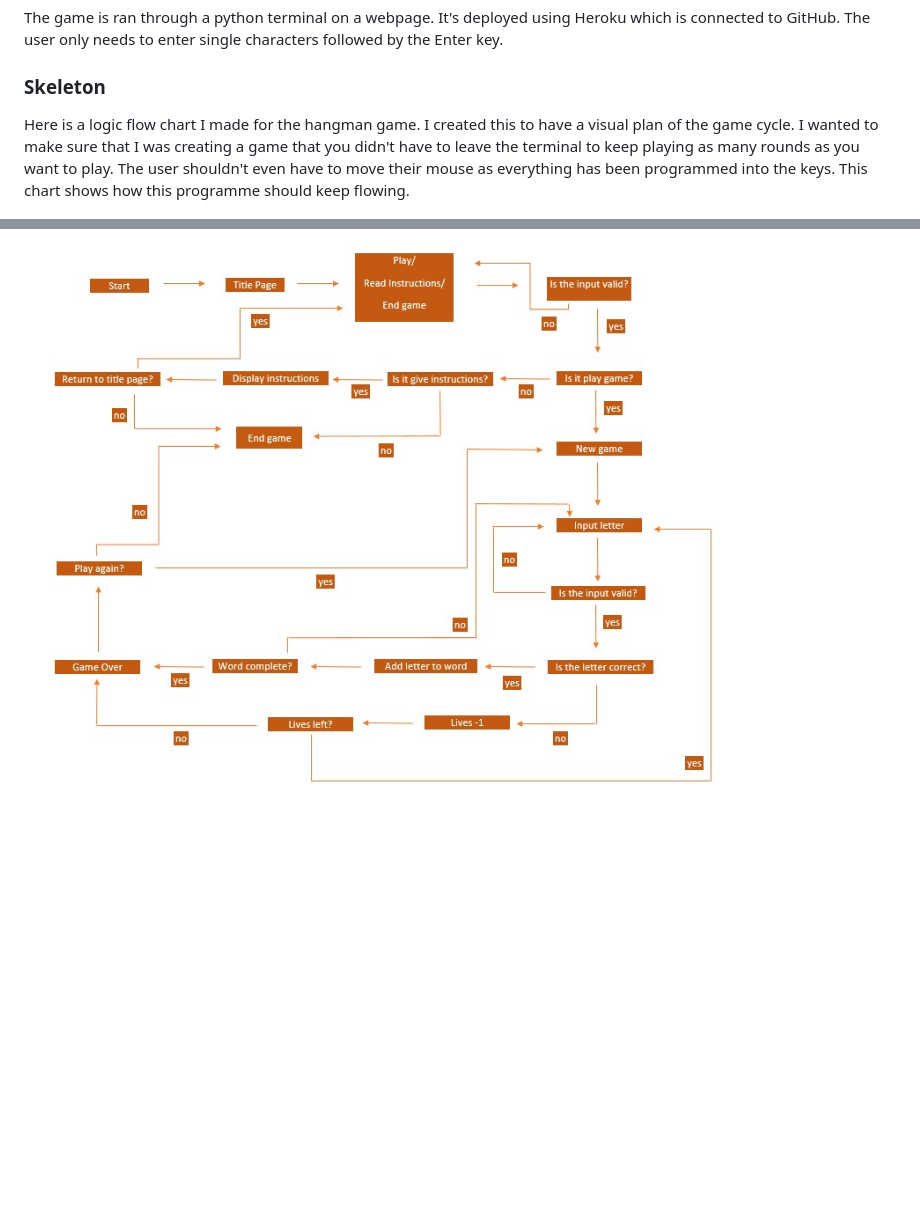
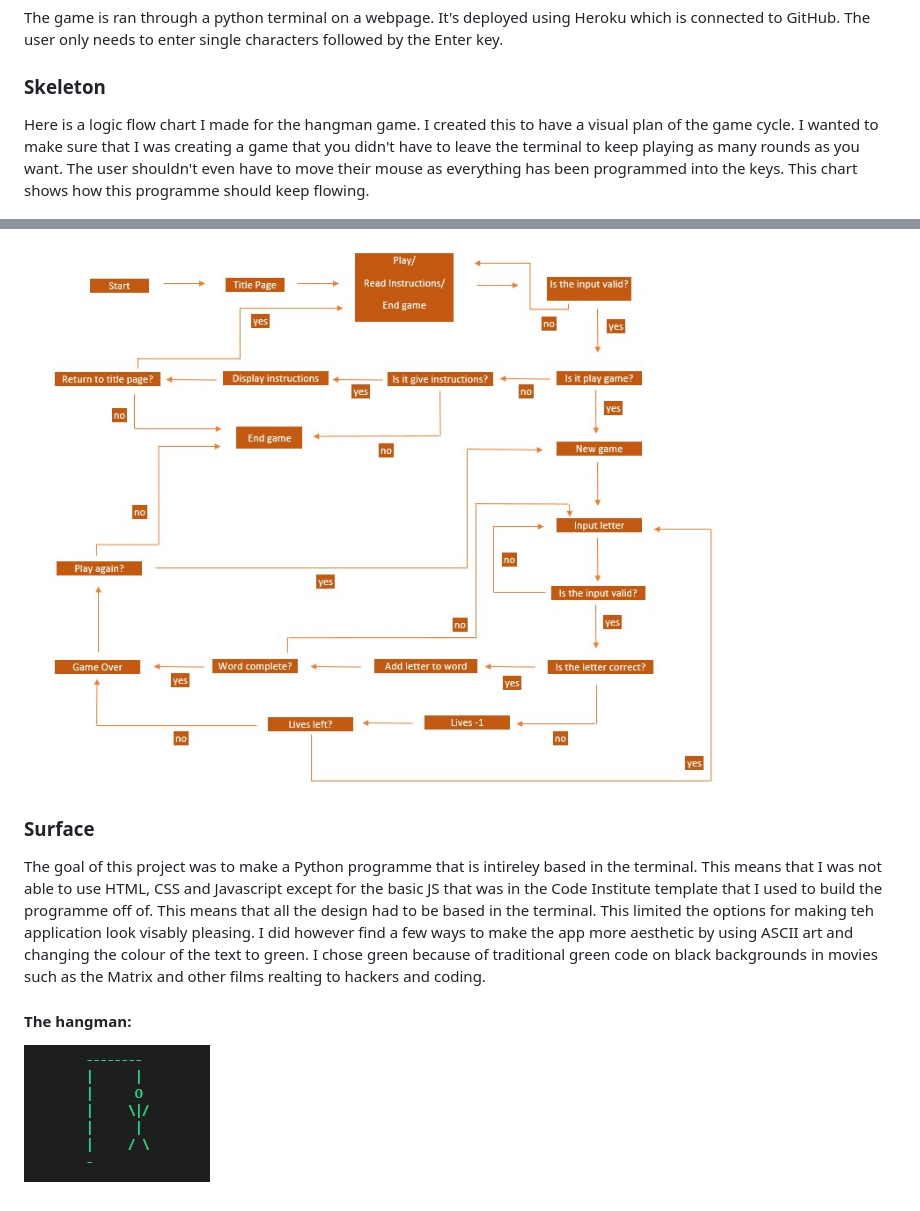
Before and after one commit to rebeccoder/hangman_project3, a Markdown page: README.md, 2 parts joined by grey strips. Drawn GitHub-style; pictures changed too: assets/images/hangman_graphic.jpg (added); blank space fills up the shorter version.

Commit message:
added the surface section to the README and also added hangman graphic to images and added to README

```diff
--- a/README.md
+++ b/README.md
@@ -53,6 +53,16 @@ The user only needs to enter single characters followed by the Enter key.
 
 Here is a logic flow chart I made for the hangman game.
 I created this to have a visual plan of the game cycle.
-I wanted to make sure that I was creating a game that you didn't have to leave the terminal to keep playing as many rounds as you want to play. The user shouldn't even have to move their mouse as everything has been programmed into the keys. This chart shows how this programme should keep flowing.
+I wanted to make sure that I was creating a game that you didn't have to leave the terminal to keep playing as many rounds as you want. The user shouldn't even have to move their mouse as everything has been programmed into the keys. This chart shows how this programme should keep flowing.
 
 ![Flow Chart](assets/images/hangman_flowchart.jpg)
+
+
+### Surface
+
+The goal of this project was to make a Python programme that is intireley based in the terminal. This means that I was not able to use HTML, CSS and Javascript except for the basic JS that was in the Code Institute template that I used to build the programme off of.
+This means that all the design had to be based in the terminal. This limited the options for making teh application look visably pleasing. I did however find a few ways to make the app more aesthetic by using ASCII art and changing the colour of the text to green. I chose green because of traditional green code on black backgrounds in movies such as the Matrix and other films realting to hackers and coding.
+
+#### The hangman:
+
+![The hangman](assets/images/hangman_graphic.jpg)
```
